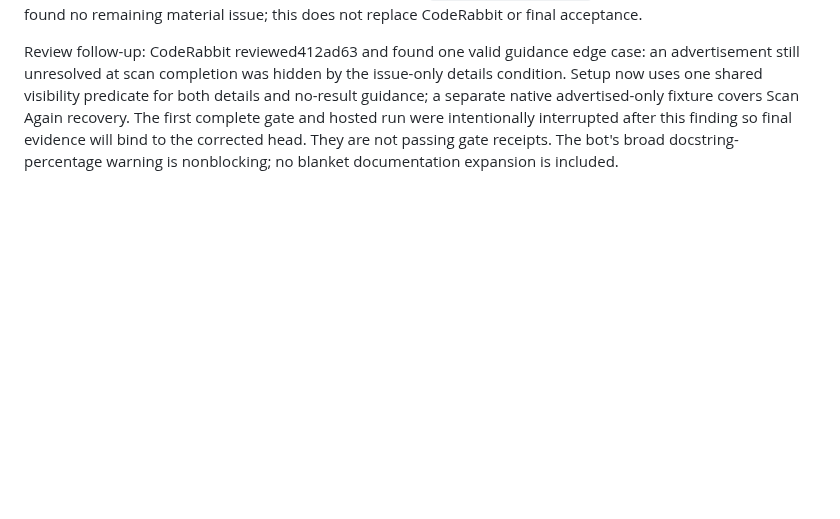
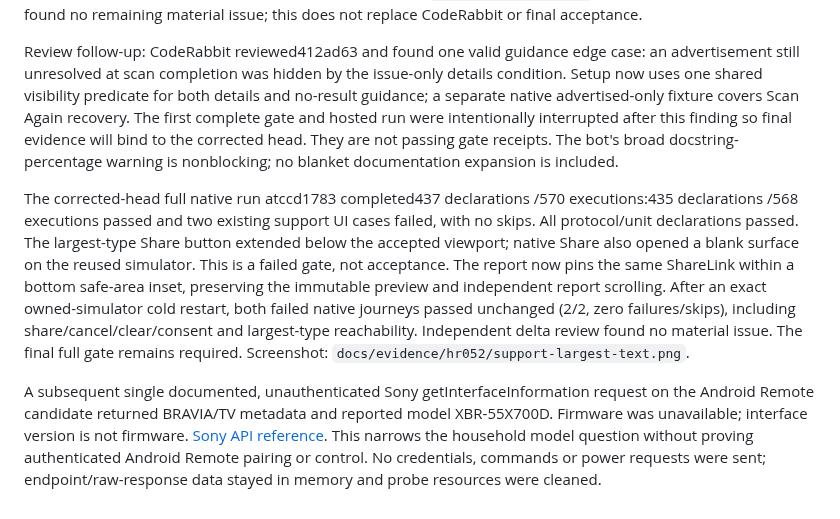
Before and after one commit to Shimizu-Technology/hafa-remote, a Markdown page: docs/HR-052-MULTIBRAND-DISCOVERY.md, the part around the change. Rendered like a GitHub page; blank space fills up the shorter version.

Commit message:
HR-052: Keep report sharing inside the safe viewport

```diff
--- a/docs/HR-052-MULTIBRAND-DISCOVERY.md
+++ b/docs/HR-052-MULTIBRAND-DISCOVERY.md
@@ -53,3 +53,7 @@ Unit precheck after completed cold boot:392 declarations passed, zero failures/s
 Final precheck on build10:395 declarations /527 executions passed, zero failures/skips (392 unit declarations and three affected native UI cases). The corrected legacy switch, empty retry and Vizio issue/recovery cases passed. Sony/Vizio pairing fixtures and About passed in the prior native precheck. The subsequent terminal-failure regression still requires the complete gate. Manual native inspection verified issue copy, scope, Scan Again and the recovered Vizio row; synthetic-only screenshots are in `docs/evidence/hr052/`. Independent source review found no remaining material issue; this does not replace CodeRabbit or final acceptance.
 
 Review follow-up: CodeRabbit reviewed412ad63 and found one valid guidance edge case: an advertisement still unresolved at scan completion was hidden by the issue-only details condition. Setup now uses one shared visibility predicate for both details and no-result guidance; a separate native advertised-only fixture covers Scan Again recovery. The first complete gate and hosted run were intentionally interrupted after this finding so final evidence will bind to the corrected head. They are not passing gate receipts. The bot's broad docstring-percentage warning is nonblocking; no blanket documentation expansion is included.
+
+The corrected-head full native run atccd1783 completed437 declarations /570 executions:435 declarations /568 executions passed and two existing support UI cases failed, with no skips. All protocol/unit declarations passed. The largest-type Share button extended below the accepted viewport; native Share also opened a blank surface on the reused simulator. This is a failed gate, not acceptance. The report now pins the same ShareLink within a bottom safe-area inset, preserving the immutable preview and independent report scrolling. After an exact owned-simulator cold restart, both failed native journeys passed unchanged (2/2, zero failures/skips), including share/cancel/clear/consent and largest-type reachability. Independent delta review found no material issue. The final full gate remains required. Screenshot: `docs/evidence/hr052/support-largest-text.png`.
+
+A subsequent single documented, unauthenticated Sony getInterfaceInformation request on the Android Remote candidate returned BRAVIA/TV metadata and reported model XBR-55X700D. Firmware was unavailable; interface version is not firmware. [Sony API reference](https://pro-bravia.sony.net/remote-display-control/rest-api/reference/). This narrows the household model question without proving authenticated Android Remote pairing or control. No credentials, commands or power requests were sent; endpoint/raw-response data stayed in memory and probe resources were cleaned.
```
Also changed, not shown: docs/evidence/hr052/support-largest-text.png (added), 1 other file.
